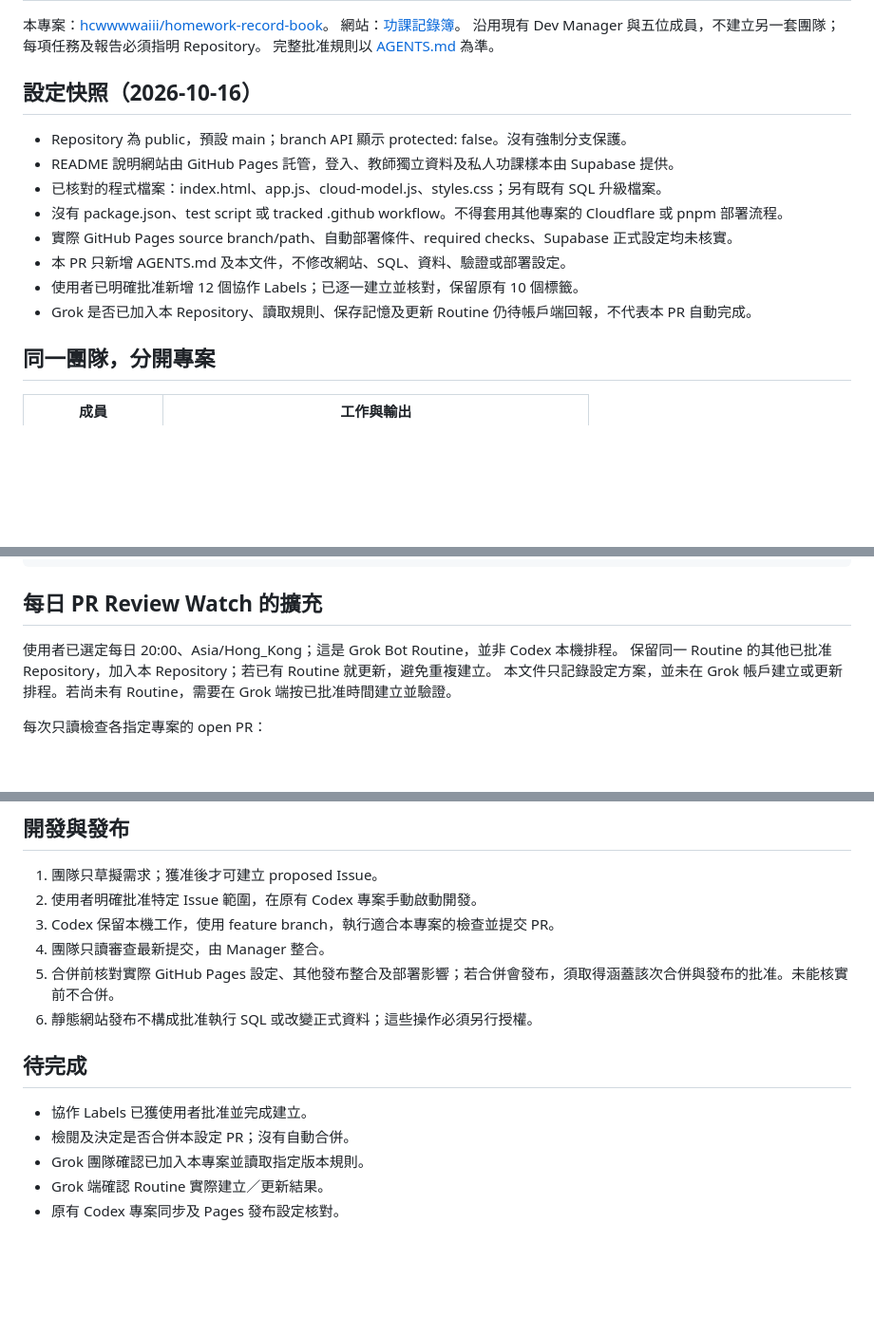
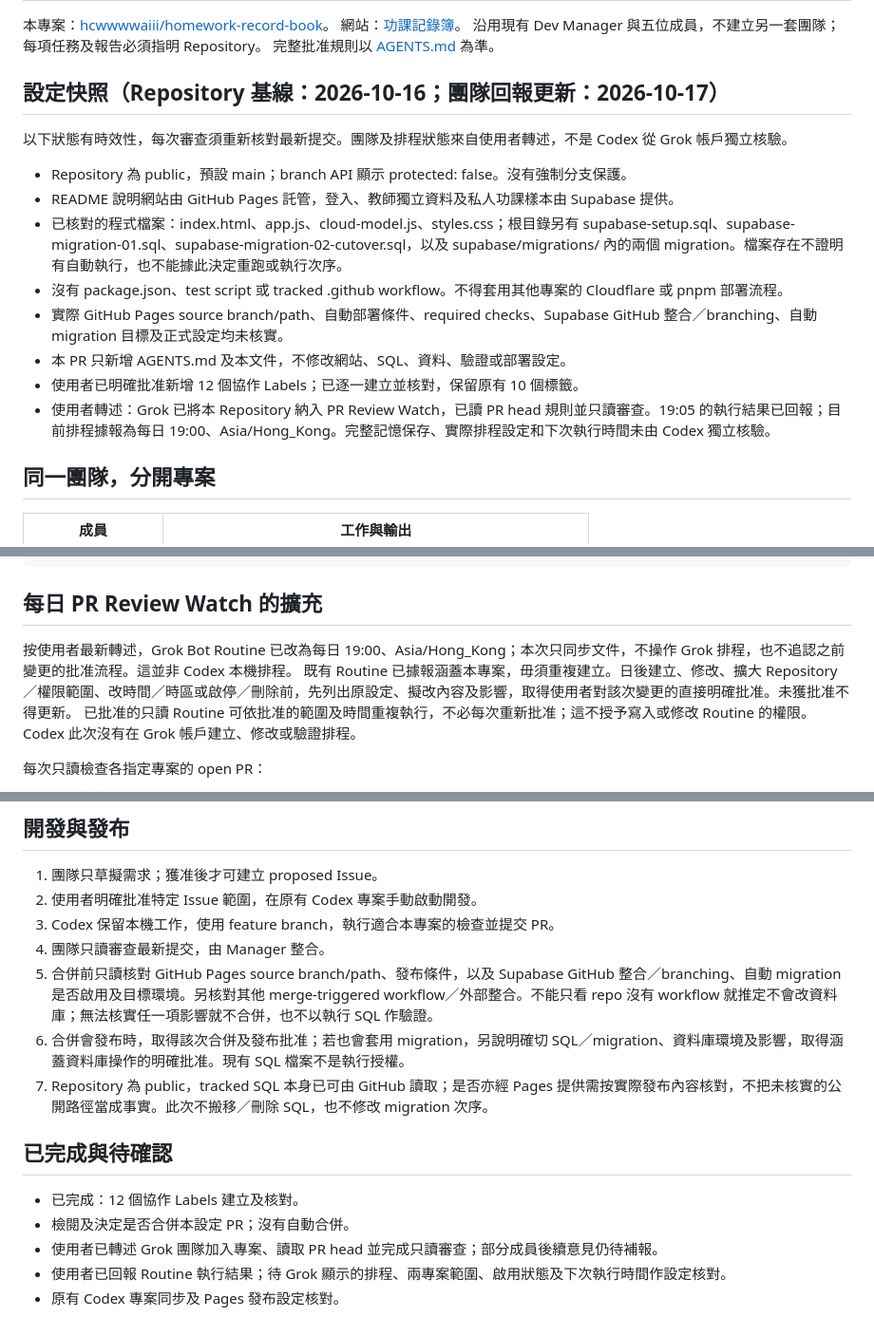
Before and after one commit to hcwwwwaiii/homework-record-book, a Markdown page: docs/grok-codex-collaboration.md, 3 parts joined by grey strips. Shown at 95% size. Drawn GitHub-style; blank space fills up the shorter version.

Commit message:
docs: gate database integrations and routine changes before approval

````diff
--- a/docs/grok-codex-collaboration.md
+++ b/docs/grok-codex-collaboration.md
@@ -5,15 +5,16 @@
 沿用現有 Dev Manager 與五位成員，不建立另一套團隊；每項任務及報告必須指明 Repository。
 完整批准規則以 [AGENTS.md](../AGENTS.md#approval-policy-canonical) 為準。
 
-## 設定快照（2026-10-16）
+## 設定快照（Repository 基線：2026-10-16；團隊回報更新：2026-10-17）
+以下狀態有時效性，每次審查須重新核對最新提交。團隊及排程狀態來自使用者轉述，不是 Codex 從 Grok 帳戶獨立核驗。
 - Repository 為 public，預設 main；branch API 顯示 protected: false。沒有強制分支保護。
 - README 說明網站由 GitHub Pages 託管，登入、教師獨立資料及私人功課樣本由 Supabase 提供。
-- 已核對的程式檔案：index.html、app.js、cloud-model.js、styles.css；另有既有 SQL 升級檔案。
+- 已核對的程式檔案：index.html、app.js、cloud-model.js、styles.css；根目錄另有 supabase-setup.sql、supabase-migration-01.sql、supabase-migration-02-cutover.sql，以及 supabase/migrations/ 內的兩個 migration。檔案存在不證明有自動執行，也不能據此決定重跑或執行次序。
 - 沒有 package.json、test script 或 tracked .github workflow。不得套用其他專案的 Cloudflare 或 pnpm 部署流程。
-- 實際 GitHub Pages source branch/path、自動部署條件、required checks、Supabase 正式設定均未核實。
+- 實際 GitHub Pages source branch/path、自動部署條件、required checks、Supabase GitHub 整合／branching、自動 migration 目標及正式設定均未核實。
 - 本 PR 只新增 AGENTS.md 及本文件，不修改網站、SQL、資料、驗證或部署設定。
 - 使用者已明確批准新增 12 個協作 Labels；已逐一建立並核對，保留原有 10 個標籤。
-- Grok 是否已加入本 Repository、讀取規則、保存記憶及更新 Routine 仍待帳戶端回報，不代表本 PR 自動完成。
+- 使用者轉述：Grok 已將本 Repository 納入 PR Review Watch，已讀 PR head 規則並只讀審查。19:05 的執行結果已回報；目前排程據報為每日 19:00、Asia/Hong_Kong。完整記憶保存、實際排程設定和下次執行時間未由 Codex 獨立核驗。
 
 ## 同一團隊，分開專案
 | 成員 | 工作與輸出 |
@@ -58,9 +59,9 @@ hcwwwwaiii/homework-record-book
 ```
 
 ## 每日 PR Review Watch 的擴充
-使用者已選定每日 20:00、Asia/Hong_Kong；這是 Grok Bot Routine，並非 Codex 本機排程。
-保留同一 Routine 的其他已批准 Repository，加入本 Repository；若已有 Routine 就更新，避免重複建立。
-本文件只記錄設定方案，並未在 Grok 帳戶建立或更新排程。若尚未有 Routine，需要在 Grok 端按已批准時間建立並驗證。
+按使用者最新轉述，Grok Bot Routine 已改為每日 19:00、Asia/Hong_Kong；本次只同步文件，不操作 Grok 排程，也不追認之前變更的批准流程。這並非 Codex 本機排程。
+既有 Routine 已據報涵蓋本專案，毋須重複建立。日後建立、修改、擴大 Repository／權限範圍、改時間／時區或啟停／刪除前，先列出原設定、擬改內容及影響，取得使用者對該次變更的直接明確批准。未獲批准不得更新。
+已批准的只讀 Routine 可依批准的範圍及時間重複執行，不必每次重新批准；這不授予寫入或修改 Routine 的權限。Codex 此次沒有在 Grok 帳戶建立、修改或驗證排程。
 
 每次只讀檢查各指定專案的 open PR：
 1. 分別讀取該 Repository 的最新規則，清楚標示專案及 commit。
@@ -78,12 +79,13 @@ hcwwwwaiii/homework-record-book
 2. 使用者明確批准特定 Issue 範圍，在原有 Codex 專案手動啟動開發。
 3. Codex 保留本機工作，使用 feature branch，執行適合本專案的檢查並提交 PR。
 4. 團隊只讀審查最新提交，由 Manager 整合。
-5. 合併前核對實際 GitHub Pages 設定、其他發布整合及部署影響；若合併會發布，須取得涵蓋該次合併與發布的批准。未能核實前不合併。
-6. 靜態網站發布不構成批准執行 SQL 或改變正式資料；這些操作必須另行授權。
+5. 合併前只讀核對 GitHub Pages source branch/path、發布條件，以及 Supabase GitHub 整合／branching、自動 migration 是否啟用及目標環境。另核對其他 merge-triggered workflow／外部整合。不能只看 repo 沒有 workflow 就推定不會改資料庫；無法核實任一項影響就不合併，也不以執行 SQL 作驗證。
+6. 合併會發布時，取得該次合併及發布批准；若也會套用 migration，另說明確切 SQL／migration、資料庫環境及影響，取得涵蓋資料庫操作的明確批准。現有 SQL 檔案不是執行授權。
+7. Repository 為 public，tracked SQL 本身已可由 GitHub 讀取；是否亦經 Pages 提供需按實際發布內容核對，不把未核實的公開路徑當成事實。此次不搬移／刪除 SQL，也不修改 migration 次序。
 
-## 待完成
-- 協作 Labels 已獲使用者批准並完成建立。
+## 已完成與待確認
+- 已完成：12 個協作 Labels 建立及核對。
 - 檢閱及決定是否合併本設定 PR；沒有自動合併。
-- Grok 團隊確認已加入本專案並讀取指定版本規則。
-- Grok 端確認 Routine 實際建立／更新結果。
+- 使用者已轉述 Grok 團隊加入專案、讀取 PR head 並完成只讀審查；部分成員後續意見仍待補報。
+- 使用者已回報 Routine 執行結果；待 Grok 顯示的排程、兩專案範圍、啟用狀態及下次執行時間作設定核對。
 - 原有 Codex 專案同步及 Pages 發布設定核對。
````
Also changed, not shown: other parts of docs/grok-codex-collaboration.md (+2 -2 lines), AGENTS.md (+4 -5 lines).
